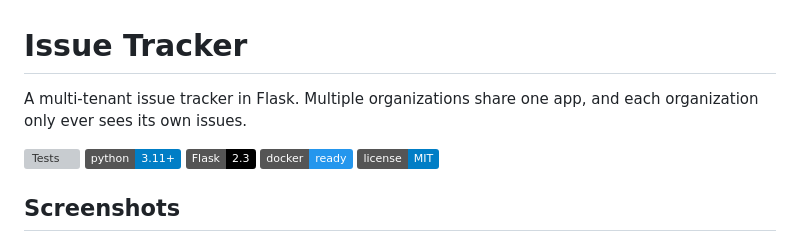
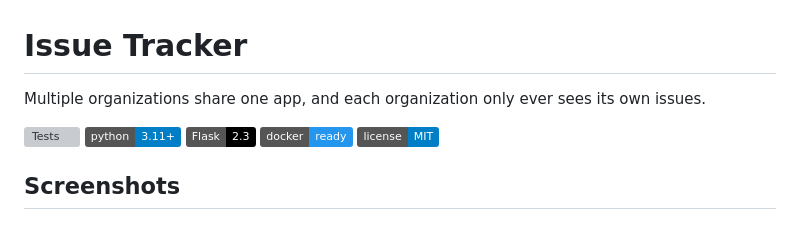
Before and after one commit to XeminoL/issue-tracker, a Markdown page: README.md, the part around the change. GitHub-like rendering; badges without logos; grey boxes are pictures that could not be loaded.

```diff
--- a/README.md
+++ b/README.md
@@ -1,6 +1,6 @@
 # Issue Tracker
 
-A multi-tenant issue tracker in Flask. Multiple organizations share one app, and
+Multiple organizations share one app, and
 each organization only ever sees its own issues.
 
 ![Tests](https://img.shields.io/badge/tests-20%2F20%20passing-brightgreen)
```
